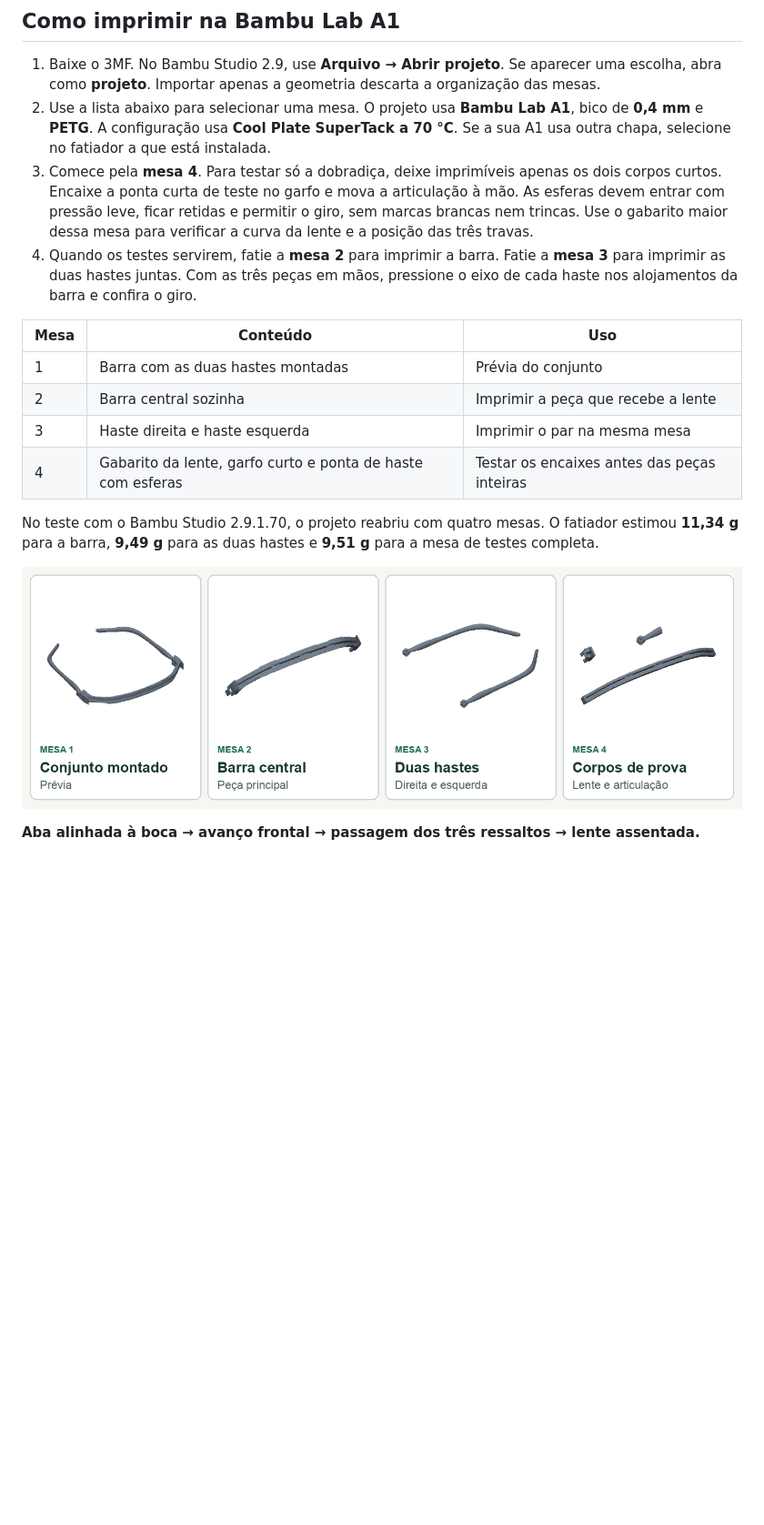
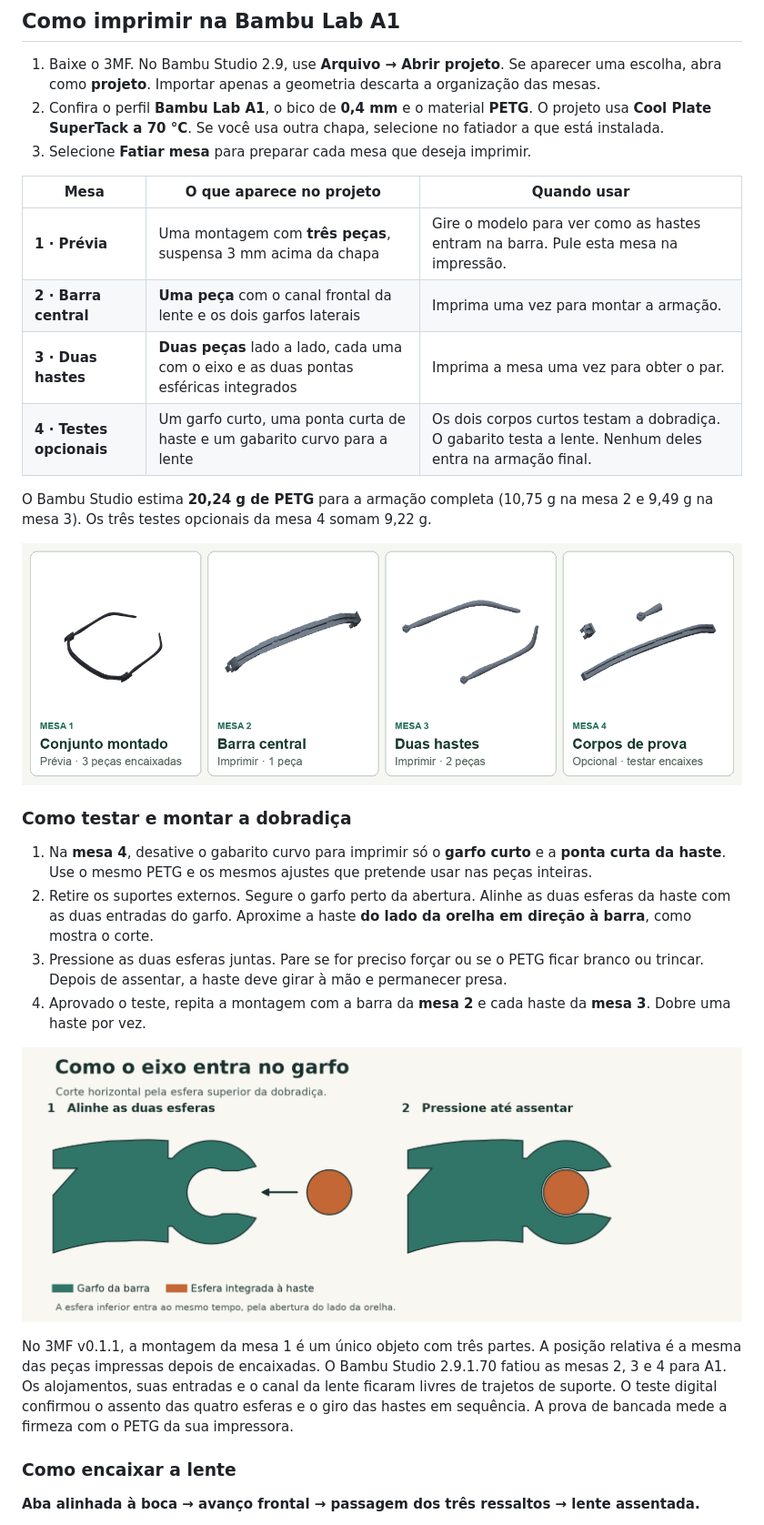
Before and after one commit to MoraesGil/haste-oculos-lente-panoramica, a Markdown page: README.md, the part around one of its changes. Shown at 91% size. Drawn GitHub-style; pictures changed too: imagens/montar-dobradica.png (added), imagens/quatro-mesas.png; blank space fills up the shorter version.

Commit message:
Corrige a prévia montada e libera os encaixes das hastes na A1

```diff
--- a/README.md
+++ b/README.md
@@ -33,20 +35,32 @@ Essas medidas da lente vieram de um exemplar. A demo identifica as medidas estim
 ## Como imprimir na Bambu Lab A1
 
 1. Baixe o 3MF. No Bambu Studio 2.9, use **Arquivo → Abrir projeto**. Se aparecer uma escolha, abra como **projeto**. Importar apenas a geometria descarta a organização das mesas.
-2. Use a lista abaixo para selecionar uma mesa. O projeto usa **Bambu Lab A1**, bico de **0,4 mm** e **PETG**. A configuração usa **Cool Plate SuperTack a 70 °C**. Se a sua A1 usa outra chapa, selecione no fatiador a que está instalada.
-3. Comece pela **mesa 4**. Para testar só a dobradiça, deixe imprimíveis apenas os dois corpos curtos. Encaixe a ponta curta de teste no garfo e mova a articulação à mão. As esferas devem entrar com pressão leve, ficar retidas e permitir o giro, sem marcas brancas nem trincas. Use o gabarito maior dessa mesa para verificar a curva da lente e a posição das três travas.
-4. Quando os testes servirem, fatie a **mesa 2** para imprimir a barra. Fatie a **mesa 3** para imprimir as duas hastes juntas. Com as três peças em mãos, pressione o eixo de cada haste nos alojamentos da barra e confira o giro.
+2. Confira o perfil **Bambu Lab A1**, o bico de **0,4 mm** e o material **PETG**. O projeto usa **Cool Plate SuperTack a 70 °C**. Se você usa outra chapa, selecione no fatiador a que está instalada.
+3. Selecione **Fatiar mesa** para preparar cada mesa que deseja imprimir.
 
-| Mesa | Conteúdo | Uso |
+| Mesa | O que aparece no projeto | Quando usar |
 | --- | --- | --- |
-| 1 | Barra com as duas hastes montadas | Prévia do conjunto |
-| 2 | Barra central sozinha | Imprimir a peça que recebe a lente |
-| 3 | Haste direita e haste esquerda | Imprimir o par na mesma mesa |
-| 4 | Gabarito da lente, garfo curto e ponta de haste com esferas | Testar os encaixes antes das peças inteiras |
+| **1 · Prévia** | Uma montagem com **três peças**, suspensa 3 mm acima da chapa | Gire o modelo para ver como as hastes entram na barra. Pule esta mesa na impressão. |
+| **2 · Barra central** | **Uma peça** com o canal frontal da lente e os dois garfos laterais | Imprima uma vez para montar a armação. |
+| **3 · Duas hastes** | **Duas peças** lado a lado, cada uma com o eixo e as duas pontas esféricas integrados | Imprima a mesa uma vez para obter o par. |
+| **4 · Testes opcionais** | Um garfo curto, uma ponta curta de haste e um gabarito curvo para a lente | Os dois corpos curtos testam a dobradiça. O gabarito testa a lente. Nenhum deles entra na armação final. |
 
-No teste com o Bambu Studio 2.9.1.70, o projeto reabriu com quatro mesas. O fatiador estimou **11,34 g** para a barra, **9,49 g** para as duas hastes e **9,51 g** para a mesa de testes completa.
+O Bambu Studio estima **20,24 g de PETG** para a armação completa (10,75 g na mesa 2 e 9,49 g na mesa 3). Os três testes opcionais da mesa 4 somam 9,22 g.
 
-![As quatro mesas do projeto para a Bambu Lab A1](imagens/quatro-mesas.png)
+![Quatro mesas do Bambu Studio. Imprima a barra da mesa 2 e as duas hastes da mesa 3 para montar a armação.](imagens/quatro-mesas.png)
+
+### Como testar e montar a dobradiça
+
+1. Na **mesa 4**, desative o gabarito curvo para imprimir só o **garfo curto** e a **ponta curta da haste**. Use o mesmo PETG e os mesmos ajustes que pretende usar nas peças inteiras.
+2. Retire os suportes externos. Segure o garfo perto da abertura. Alinhe as duas esferas da haste com as duas entradas do garfo. Aproxime a haste **do lado da orelha em direção à barra**, como mostra o corte.
+3. Pressione as duas esferas juntas. Pare se for preciso forçar ou se o PETG ficar branco ou trincar. Depois de assentar, a haste deve girar à mão e permanecer presa.
+4. Aprovado o teste, repita a montagem com a barra da **mesa 2** e cada haste da **mesa 3**. Dobre uma haste por vez.
+
+![Corte do garfo visto de cima. A esfera superior entra pelo lado da orelha e se aloja atrás da garganta.](imagens/montar-dobradica.png)
+
+No 3MF v0.1.1, a montagem da mesa 1 é um único objeto com três partes. A posição relativa é a mesma das peças impressas depois de encaixadas. O Bambu Studio 2.9.1.70 fatiou as mesas 2, 3 e 4 para A1. Os alojamentos, suas entradas e o canal da lente ficaram livres de trajetos de suporte. O teste digital confirmou o assento das quatro esferas e o giro das hastes em sequência. A prova de bancada mede a firmeza com o PETG da sua impressora.
+
+### Como encaixar a lente
 
 **Aba alinhada à boca → avanço frontal → passagem dos três ressaltos → lente assentada.**
 
```
Also changed, not shown: other parts of README.md (+4 -2 lines), 1 other file.
